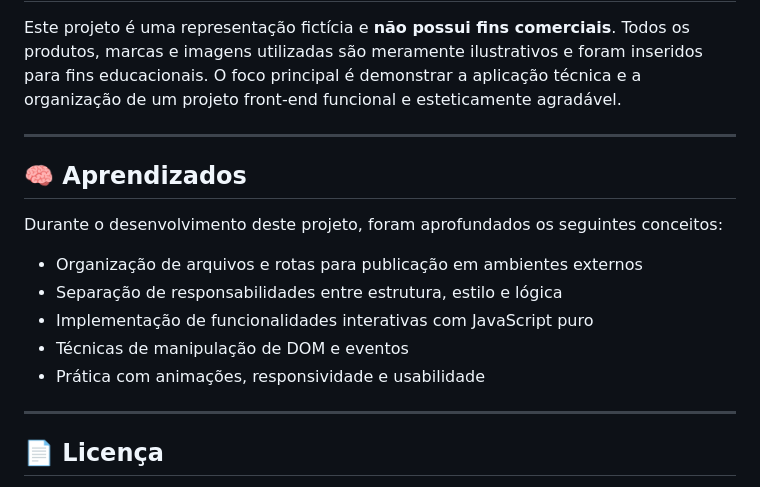
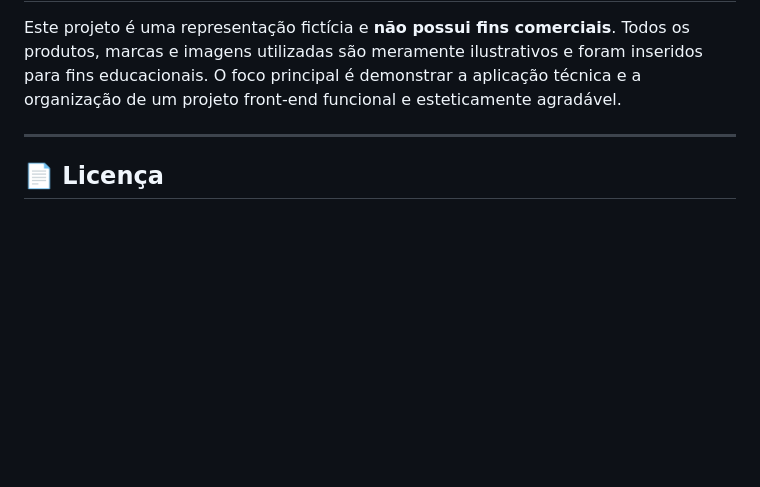
Before and after one commit to TheRenanOfc/Vortex-Hardware-Systems, a Markdown page: README.md, the part around the change. Drawn GitHub-style; blank space fills up the shorter version.

```diff
--- a/README.md
+++ b/README.md
@@ -70,18 +70,6 @@ Este projeto é uma representação fictícia e **não possui fins comerciais**.
 
 ---
 
-## 🧠 Aprendizados
-
-Durante o desenvolvimento deste projeto, foram aprofundados os seguintes conceitos:
-
-- Organização de arquivos e rotas para publicação em ambientes externos
-- Separação de responsabilidades entre estrutura, estilo e lógica
-- Implementação de funcionalidades interativas com JavaScript puro
-- Técnicas de manipulação de DOM e eventos
-- Prática com animações, responsividade e usabilidade
-
----
-
 ## 📄 Licença
 
 Este projeto está sob a Licença MIT – consulte o arquivo [LICENSE](LICENSE) para mais informações.
```
